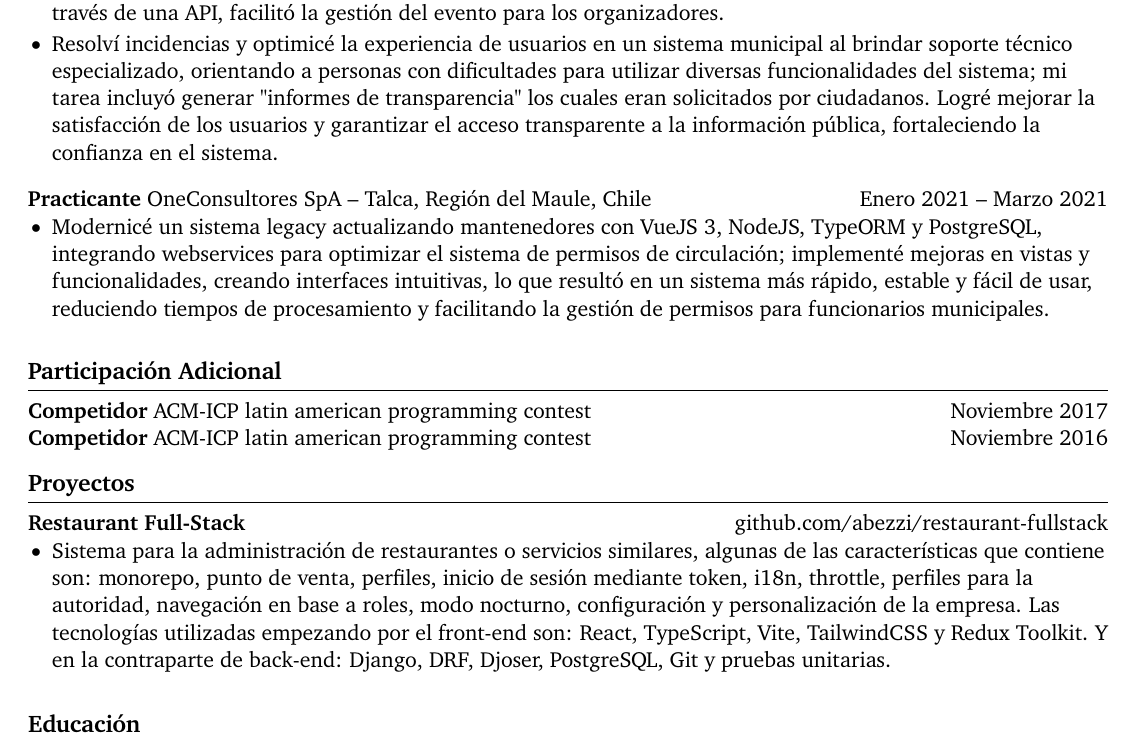
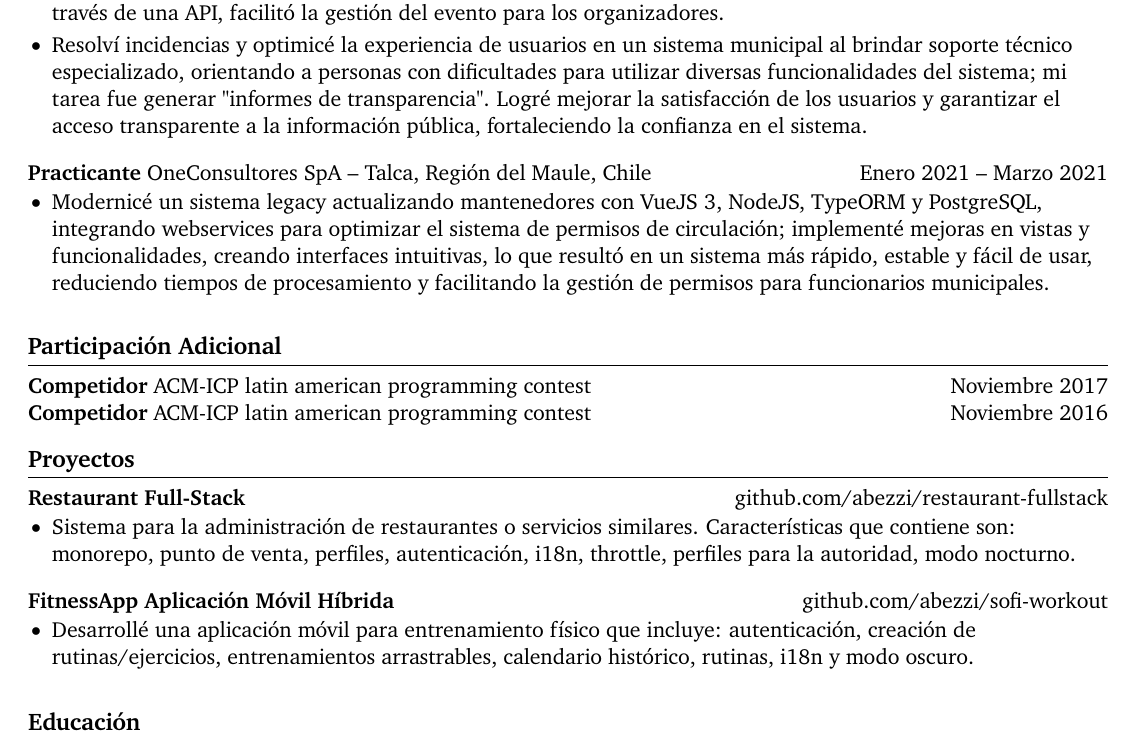
Before and after one commit to Abezzi/cv_alex, a LaTeX CV (alex-herrera-cv-esp.tex): part of the page, cut so that both start at the same text. Compiled offline with pdfLaTeX.

Commit message:
feat(project): fitness app

```diff
--- a/alex-herrera-cv-esp.tex
+++ b/alex-herrera-cv-esp.tex
@@ -53,7 +53,7 @@ Python, Django, React, TypesCript, Redux Toolkit, TailwindCSS, VueJs, NodeJS, PH
   \item Desarrollé el módulo de juzgado el cual requería digitalizar la gestión de trámites judiciales, por lo que tomé los requerimientos y diseñé un sistema de acceso virtual con VueJS, TypeORM, NodeJS y PostgreSQL, que permitía a personas naturales consultar el estado de sus trámites y a funcionarios registrar información, documentos y resoluciones judiciales, logrando un aumento en la velocidad de los procesos, mayor comodidad para los usuarios y la integridad de los datos mediante respaldo digital.
   \item Optimicé el sistema en producción de permisos de circulación que requería mayor estabilidad y funcionalidades, asumiendo la tarea de implementar mejoras, como la visualización de documentos desde el formulario de ingreso, la migración del gestor de correos en y la corrección de errores con VueJS y KumbiaPHP, consiguiendo un sistema más estable, eficiente y con una experiencia de usuario mejorada.
   \item Diseñé y desarrollé una aplicación móvil en IONIC para gestionar el ingreso al evento FIAC 2023, enfrentando el desafío de garantizar un control eficiente y seguro de los asistentes; mi tarea consistió en crear una solución que permitiera escanear el código de la cédula de identidad y registrar la información en una base de datos a través de una API, facilitó la gestión del evento para los organizadores.
-  \item Resolví incidencias y optimicé la experiencia de usuarios en un sistema municipal al brindar soporte técnico especializado, orientando a personas con dificultades para utilizar diversas funcionalidades del sistema; mi tarea incluyó generar "informes de transparencia" los cuales eran solicitados por ciudadanos. Logré mejorar la satisfacción de los usuarios y garantizar el acceso transparente a la información pública, fortaleciendo la confianza en el sistema.
+  \item Resolví incidencias y optimicé la experiencia de usuarios en un sistema municipal al brindar soporte técnico especializado, orientando a personas con dificultades para utilizar diversas funcionalidades del sistema; mi tarea fue generar "informes de transparencia". Logré mejorar la satisfacción de los usuarios y garantizar el acceso transparente a la información pública, fortaleciendo la confianza en el sistema.
 \end{itemize}
 
 \textbf{Practicante} {OneConsultores SpA} -- Talca, Regi\'on del Maule, Chile \hfill Enero 2021 -- Marzo 2021 \\
@@ -72,7 +72,12 @@ Python, Django, React, TypesCript, Redux Toolkit, TailwindCSS, VueJs, NodeJS, PH
 \textbf{Restaurant Full-Stack} \hfill \href{https://github.com/Abezzi/restaurant-fullstack/}{github.com/abezzi/restaurant-fullstack} \\
 \vspace{-9pt}
 \begin{itemize}
-  \item Sistema para la administración de restaurantes o servicios similares, algunas de las características que contiene son: monorepo, punto de venta, perfiles, inicio de sesión mediante token, i18n, throttle, perfiles para la autoridad, navegación en base a roles, modo nocturno, configuración y personalización de la empresa. Las tecnologías utilizadas empezando por el front-end son: React, TypeScript, Vite, TailwindCSS y Redux Toolkit. Y en la contraparte de back-end: Django, DRF, Djoser, PostgreSQL, Git y pruebas unitarias.
+  \item Sistema para la administración de restaurantes o servicios similares. Características que contiene son: monorepo, punto de venta, perfiles, autenticación, i18n, throttle, perfiles para la autoridad, modo nocturno.
+\end{itemize}
+\textbf{FitnessApp Aplicación Móvil H\'ibrida} \hfill \href{https://github.com/Abezzi/sofi-workout/}{github.com/abezzi/sofi-workout} \\
+\vspace{-9pt}
+\begin{itemize}
+  \item Desarrollé una aplicación móvil para entrenamiento f\'isico que incluye: autenticación, creación de rutinas/ejercicios, entrenamientos arrastrables, calendario histórico, rutinas, i18n y modo oscuro.
 \end{itemize}
 
 \vspace{-9pt}
```
Also changed, not shown: alex-herrera-cv-esp.pdf.
